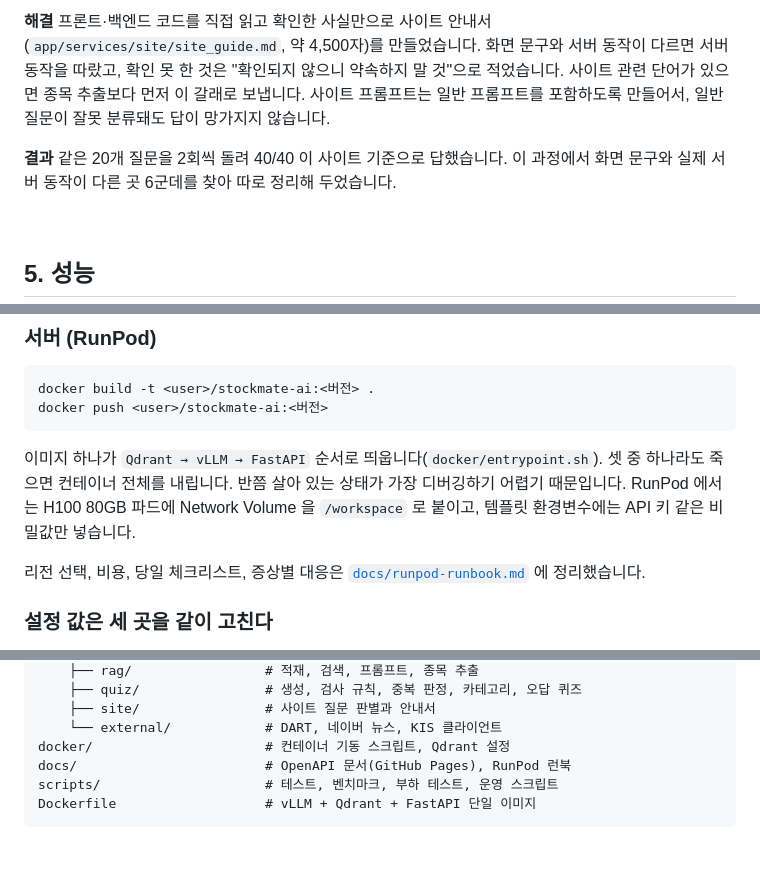
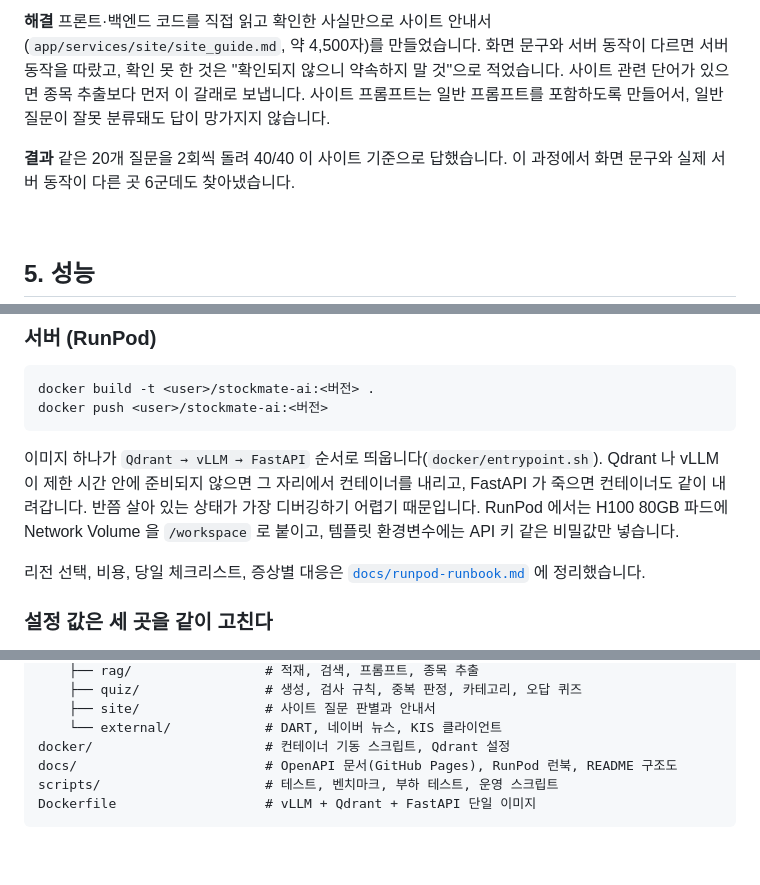
Before and after one commit to DMU-StockMate/stockmate-ai, a Markdown page: README.md, 3 parts joined by grey strips. GitHub-like rendering.

````diff
--- a/README.md
+++ b/README.md
@@ -246,7 +246,7 @@ AI 서버에서 100초 벽을 넘겼더니 그 위 계층에서 같은 벽을
 
 **해결** 프론트·백엔드 코드를 직접 읽고 확인한 사실만으로 사이트 안내서(`app/services/site/site_guide.md`, 약 4,500자)를 만들었습니다. 화면 문구와 서버 동작이 다르면 서버 동작을 따랐고, 확인 못 한 것은 "확인되지 않으니 약속하지 말 것"으로 적었습니다. 사이트 관련 단어가 있으면 종목 추출보다 먼저 이 갈래로 보냅니다. 사이트 프롬프트는 일반 프롬프트를 포함하도록 만들어서, 일반 질문이 잘못 분류돼도 답이 망가지지 않습니다.
 
-**결과** 같은 20개 질문을 2회씩 돌려 40/40 이 사이트 기준으로 답했습니다. 이 과정에서 화면 문구와 실제 서버 동작이 다른 곳 6군데를 찾아 따로 정리해 두었습니다.
+**결과** 같은 20개 질문을 2회씩 돌려 40/40 이 사이트 기준으로 답했습니다. 이 과정에서 화면 문구와 실제 서버 동작이 다른 곳 6군데도 찾아냈습니다.
 
 <br>
 
@@ -302,7 +302,7 @@ docker build -t <user>/stockmate-ai:<버전> .
 docker push <user>/stockmate-ai:<버전>
 ```
 
-이미지 하나가 `Qdrant → vLLM → FastAPI` 순서로 띄웁니다(`docker/entrypoint.sh`). 셋 중 하나라도 죽으면 컨테이너 전체를 내립니다. 반쯤 살아 있는 상태가 가장 디버깅하기 어렵기 때문입니다. RunPod 에서는 H100 80GB 파드에 Network Volume 을 `/workspace` 로 붙이고, 템플릿 환경변수에는 API 키 같은 비밀값만 넣습니다.
+이미지 하나가 `Qdrant → vLLM → FastAPI` 순서로 띄웁니다(`docker/entrypoint.sh`). Qdrant 나 vLLM 이 제한 시간 안에 준비되지 않으면 그 자리에서 컨테이너를 내리고, FastAPI 가 죽으면 컨테이너도 같이 내려갑니다. 반쯤 살아 있는 상태가 가장 디버깅하기 어렵기 때문입니다. RunPod 에서는 H100 80GB 파드에 Network Volume 을 `/workspace` 로 붙이고, 템플릿 환경변수에는 API 키 같은 비밀값만 넣습니다.
 
 리전 선택, 비용, 당일 체크리스트, 증상별 대응은 [`docs/runpod-runbook.md`](docs/runpod-runbook.md) 에 정리했습니다.
 
@@ -369,7 +373,7 @@ app/
     ├── site/                # 사이트 질문 판별과 안내서
     └── external/            # DART, 네이버 뉴스, KIS 클라이언트
 docker/                      # 컨테이너 기동 스크립트, Qdrant 설정
-docs/                        # OpenAPI 문서(GitHub Pages), RunPod 런북
+docs/                        # OpenAPI 문서(GitHub Pages), RunPod 런북, README 구조도
 scripts/                     # 테스트, 벤치마크, 부하 테스트, 운영 스크립트
 Dockerfile                   # vLLM + Qdrant + FastAPI 단일 이미지
 ```
````
Also changed, not shown: other parts of README.md (+10 -6 lines).
